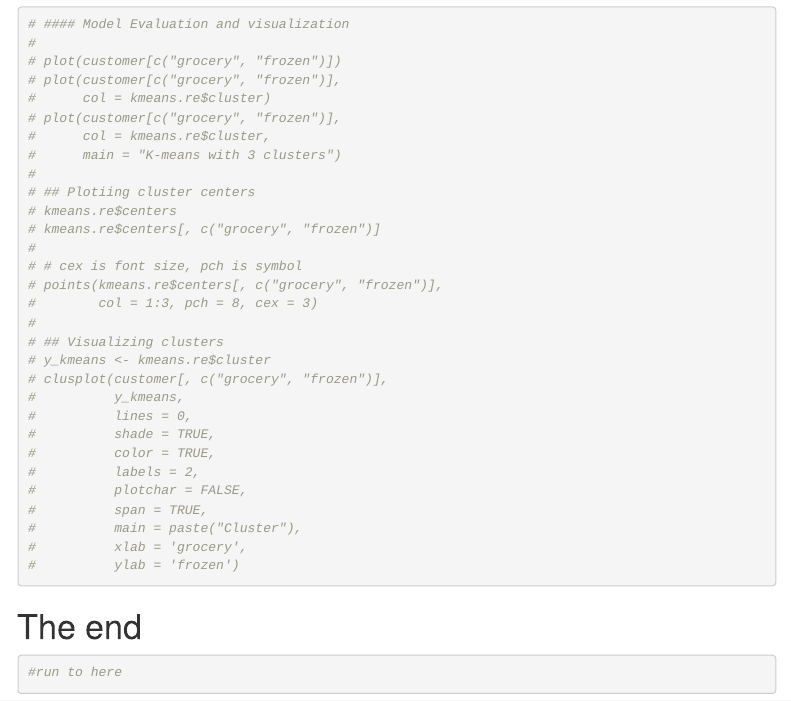
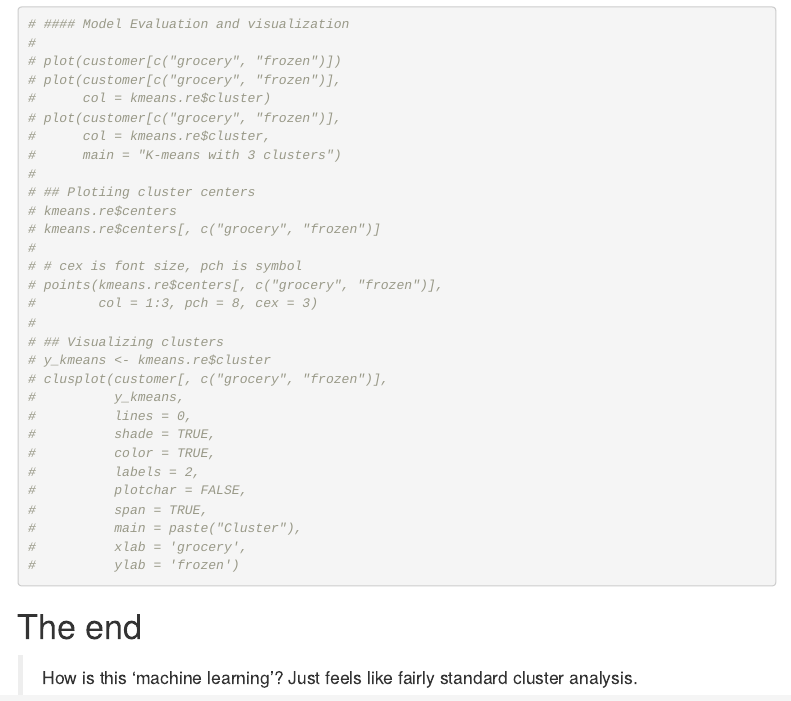
Before and after one commit to UKDataServiceOpen/ML_Workshop, an R Markdown document (R Code/Draft.Rmd): the page in a window 1100 px wide, from 17290 px down. The pictures show the output file R Code/Draft.html that the author committed with the source, opened offline; menus at the side of the page are left out.

Commit message:
added more notes

````diff
--- a/R Code/Draft.Rmd
+++ b/R Code/Draft.Rmd
@@ -365,6 +365,7 @@ stats::biplot(results, scale = 0)
 
 # The end
 
-```{r}
-#run to here
+> How is this 'machine learning'? Just feels like fairly standard cluster analysis.
+
+```{r runToHere}
 ```
````
Also changed, not shown: R Code/Draft.html, R Code/Draft.Rmd (6 more changed lines).
